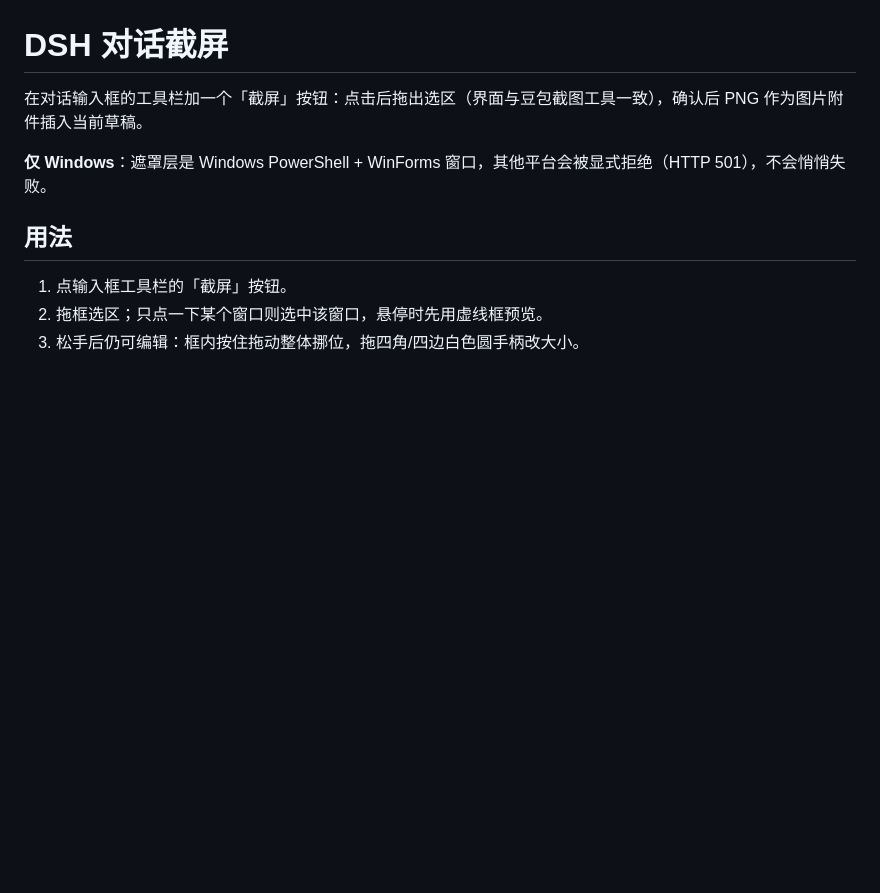
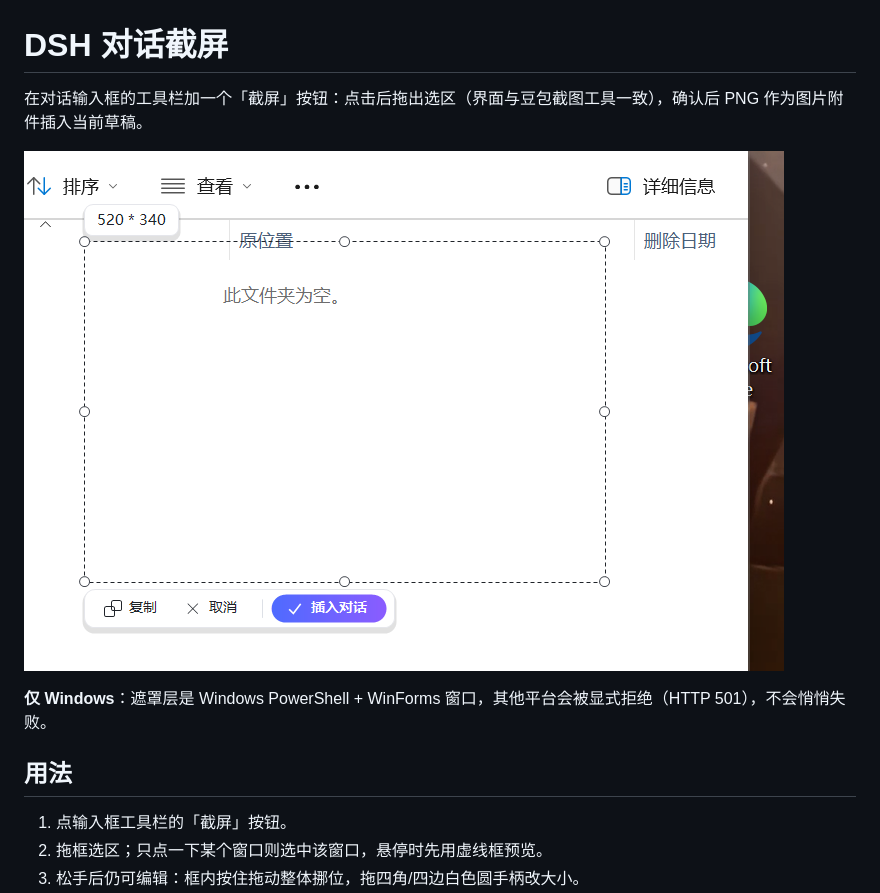
Before and after one commit to mbcc5732/dsh-screenshot, a Markdown page: README.zh.md, the part around the change. Drawn GitHub-style; pictures changed too: docs/preview.png (added); blank space fills up the shorter version.

```diff
--- a/README.zh.md
+++ b/README.zh.md
@@ -1,6 +1,8 @@
 # DSH 对话截屏
 
 在对话输入框的工具栏加一个「截屏」按钮：点击后拖出选区（界面与豆包截图工具一致），确认后 PNG 作为图片附件插入当前草稿。
+
+![选区界面](docs/preview.png)
 
 **仅 Windows**：遮罩层是 Windows PowerShell + WinForms 窗口，其他平台会被显式拒绝（HTTP 501），不会悄悄失败。
 
```
Also changed, not shown: README.md (+2 -0 lines).
